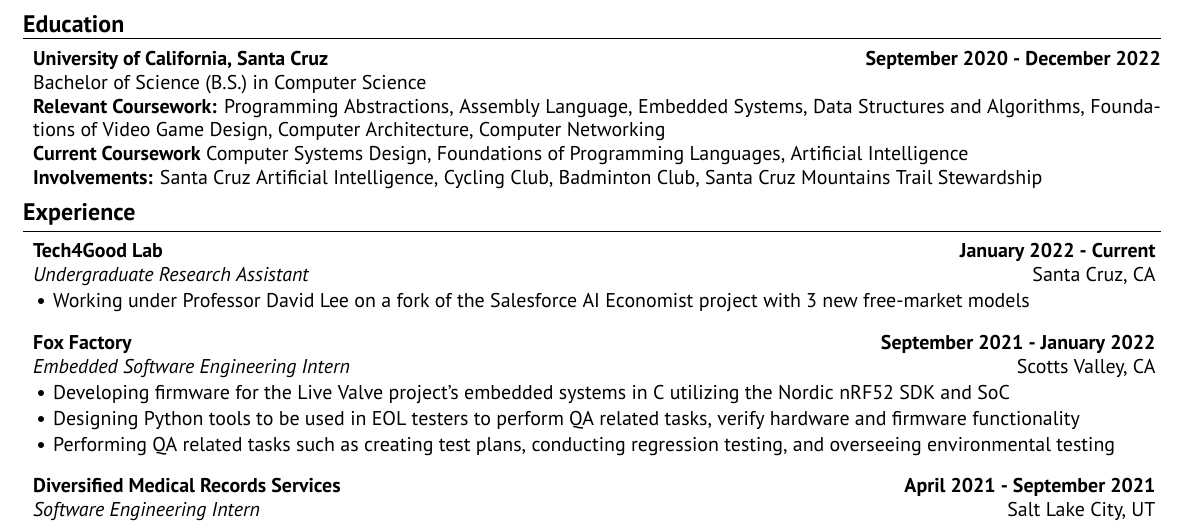
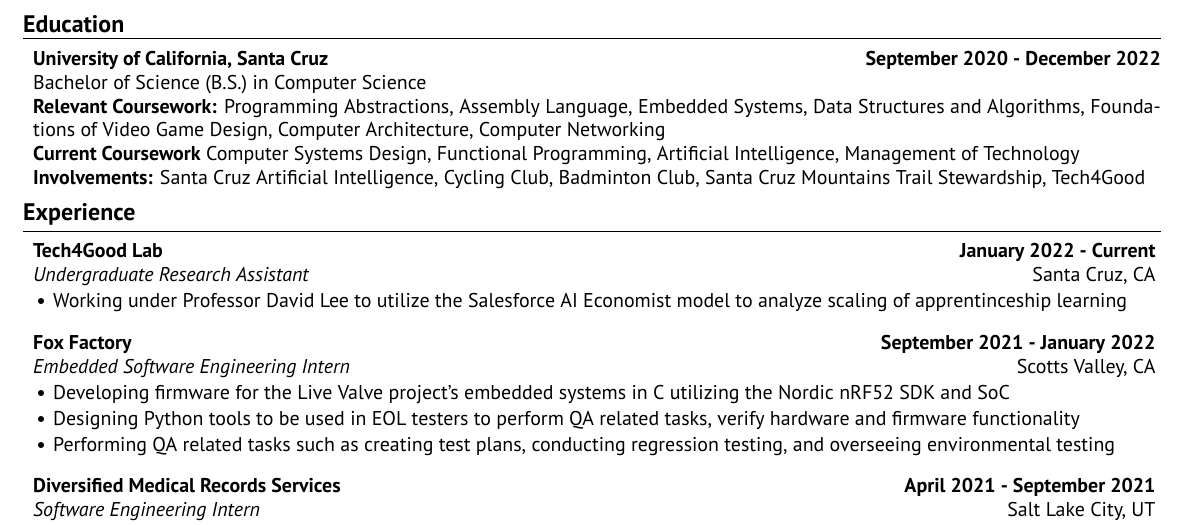
Before and after one commit to ankitsxchdeva/resume, a LaTeX CV (src/resume.tex): part of the page, cut so that both start at the same text. Compiled offline with XeLaTeX.

Commit message:
small changes

```diff
--- a/src/resume.tex
+++ b/src/resume.tex
@@ -27,8 +27,8 @@
 {\bf University of California, Santa Cruz} \hfill {\bf{September 2020 - December 2022}}
 \\ Bachelor of Science (B.S.) in Computer Science\hfill %{\emph{GPA: 3.8/4.0}}
 \\ \textbf{Relevant Coursework:} Programming Abstractions, Assembly Language, Embedded Systems, Data Structures and Algorithms, Foundations of Video Game Design, Computer Architecture, Computer Networking
-\\ \textbf{Current Coursework} Computer Systems Design, Foundations of Programming Languages, Artificial Intelligence
-\\ \textbf{Involvements:}  Santa Cruz Artificial Intelligence, Cycling Club, Badminton Club, Santa Cruz Mountains Trail Stewardship
+\\ \textbf{Current Coursework} Computer Systems Design, Functional Programming, Artificial Intelligence, Management of Technology
+\\ \textbf{Involvements:}  Santa Cruz Artificial Intelligence, Cycling Club, Badminton Club, Santa Cruz Mountains Trail Stewardship, Tech4Good
 
 \end{rSection}
 
@@ -39,7 +39,7 @@
 
 
 \begin{rSubsection}{Tech4Good Lab}{\bf{January 2022 - Current}}{Undergraduate Research Assistant}{Santa Cruz, CA }
-\item Working under Professor David Lee on a fork of the Salesforce AI Economist project with 3 new free-market models
+\item Working under Professor David Lee to utilize the \href{https://github.com/salesforce/ai-economist}{Salesforce AI Economist model} to analyze scaling of apprentinceship learning
 \end{rSubsection}
 
 \begin{rSubsection}{Fox Factory}{\bf{September 2021 - January 2022}}{Embedded Software Engineering Intern}{Scotts Valley, CA }
```
Also changed, not shown: src/resume.pdf.
